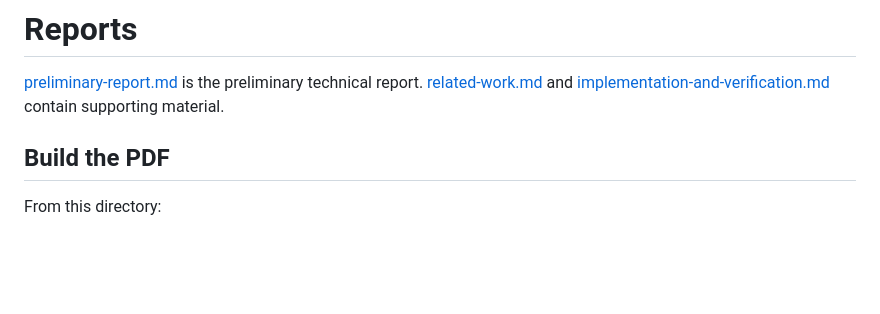
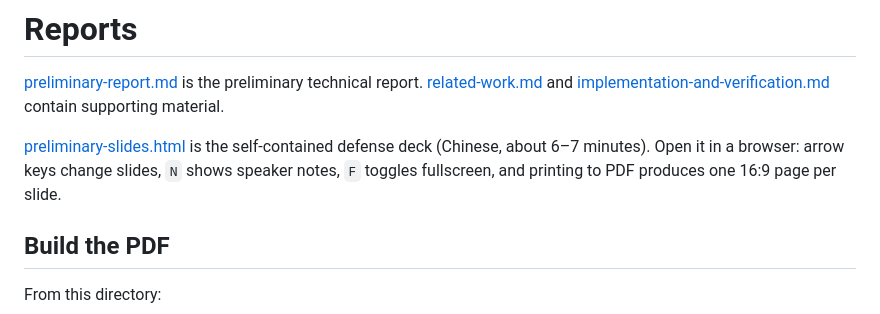
Before and after one commit to samuelhe52/hashring-rs, a Markdown page: docs/report/README.md, the part around the change. GitHub-like rendering; blank space fills up the shorter version.

Commit message:
docs: Link the defense deck from the report README
Point the report README at the HTML slide deck and describe how to present it: keyboard navigation, speaker notes, and PDF export.

```diff
--- a/docs/report/README.md
+++ b/docs/report/README.md
@@ -4,6 +4,11 @@
 [related-work.md](related-work.md) and
 [implementation-and-verification.md](implementation-and-verification.md) contain
 supporting material.
+
+[preliminary-slides.html](preliminary-slides.html) is the self-contained
+defense deck (Chinese, about 6–7 minutes). Open it in a browser: arrow keys
+change slides, `N` shows speaker notes, `F` toggles fullscreen, and printing
+to PDF produces one 16:9 page per slide.
 
 ## Build the PDF
 
```
